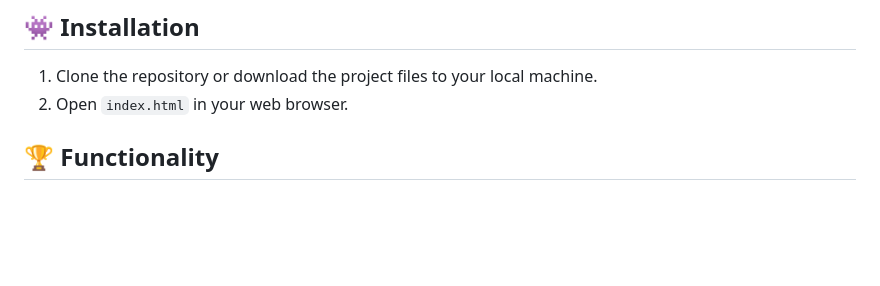
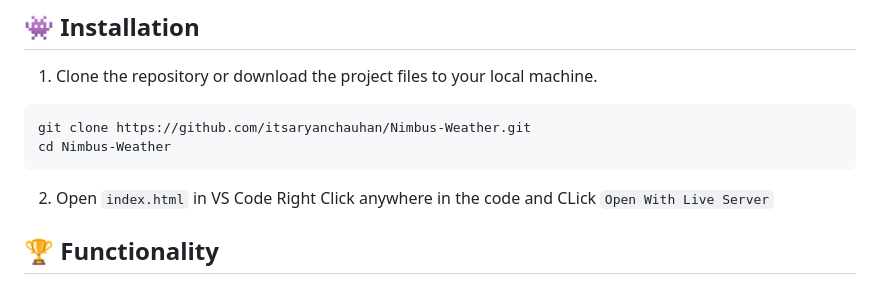
Before and after one commit to itsaryanchauhan/Nimbus-Weather, a Markdown page: README.md, the part around the change. GitHub-like rendering; blank space fills up the shorter version.

````diff
--- a/README.md
+++ b/README.md
@@ -54,7 +54,12 @@ Keep [Nimbus Weather](https://itsaryanchauhan.github.io/Nimbus-Weather/) on hand
 ## 👾 <a name="installation">Installation
 
 1. Clone the repository or download the project files to your local machine.
-2. Open `index.html` in your web browser.
+  ```
+  git clone https://github.com/itsaryanchauhan/Nimbus-Weather.git
+  cd Nimbus-Weather
+  ```
+2. Open `index.html` in VS Code
+   Right Click anywhere in the code and CLick `Open With Live Server`
 
 
 ## 🏆 <a name="functionality">Functionality
````
